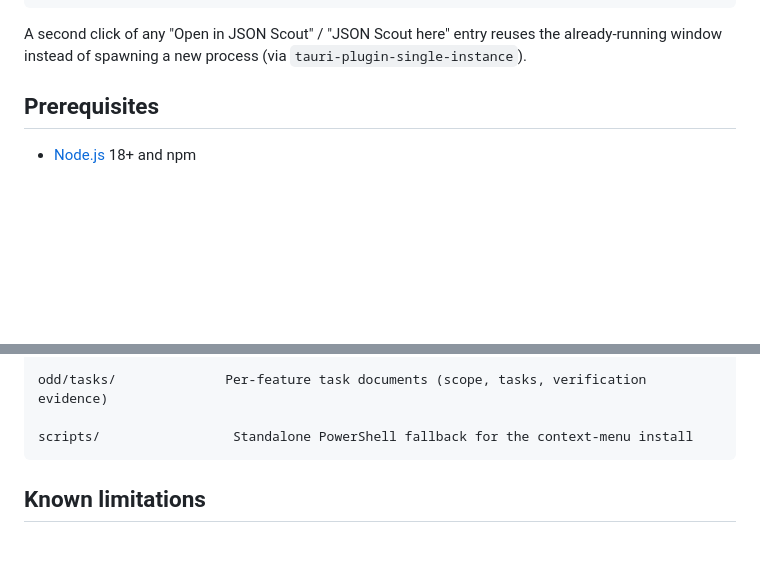
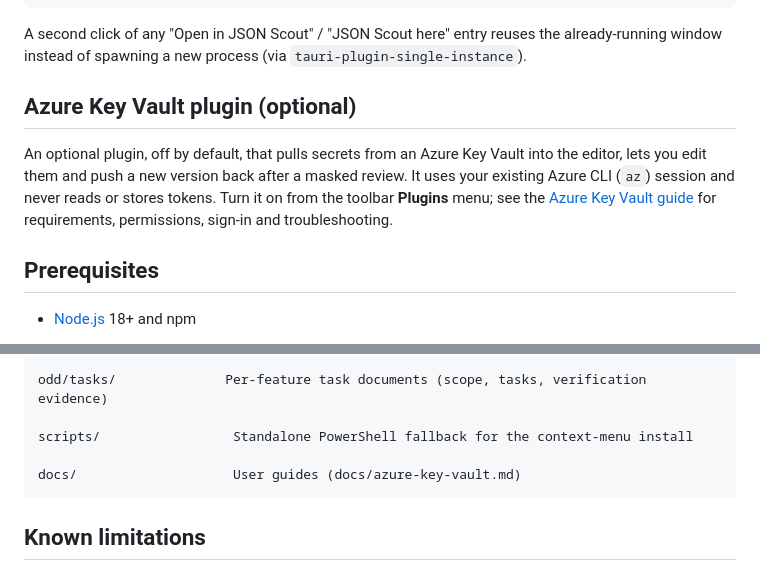
Before and after one commit to Dyool-distelsa/json-scout, a Markdown page: README.md, 2 parts joined by grey strips. GitHub-like rendering; blank space fills up the shorter version.

Commit message:
docs: add the Azure Key Vault plugin guide and link it from the README

````diff
--- a/README.md
+++ b/README.md
@@ -60,6 +60,10 @@ All of this is registered under `HKEY_CURRENT_USER` only — installing it never
 ```
 
 A second click of any "Open in JSON Scout" / "JSON Scout here" entry reuses the already-running window instead of spawning a new process (via `tauri-plugin-single-instance`).
+
+## Azure Key Vault plugin (optional)
+
+An optional plugin, off by default, that pulls secrets from an Azure Key Vault into the editor, lets you edit them and push a new version back after a masked review. It uses your existing Azure CLI (`az`) session and never reads or stores tokens. Turn it on from the toolbar **Plugins** menu; see the [Azure Key Vault guide](docs/azure-key-vault.md) for requirements, permissions, sign-in and troubleshooting.
 
 ## Prerequisites
 
@@ -140,6 +144,8 @@ src-tauri/              Rust backend (Tauri v2)
 odd/tasks/              Per-feature task documents (scope, tasks, verification evidence)
 
 scripts/                 Standalone PowerShell fallback for the context-menu install
+
+docs/                    User guides (docs/azure-key-vault.md)
 ```
 
 ## Known limitations
````
Also changed, not shown: docs/azure-key-vault.md (added, +255 -0 lines).
